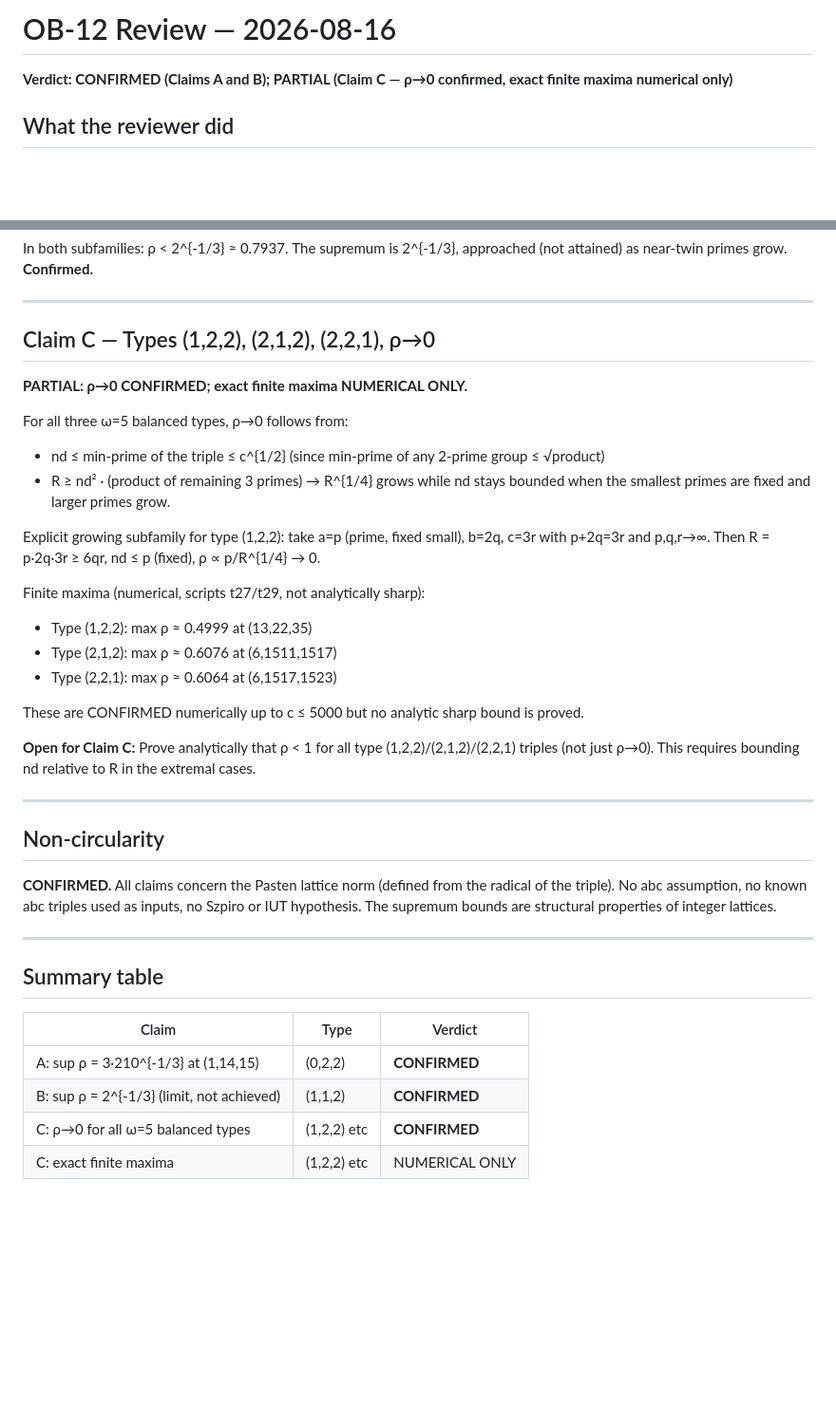
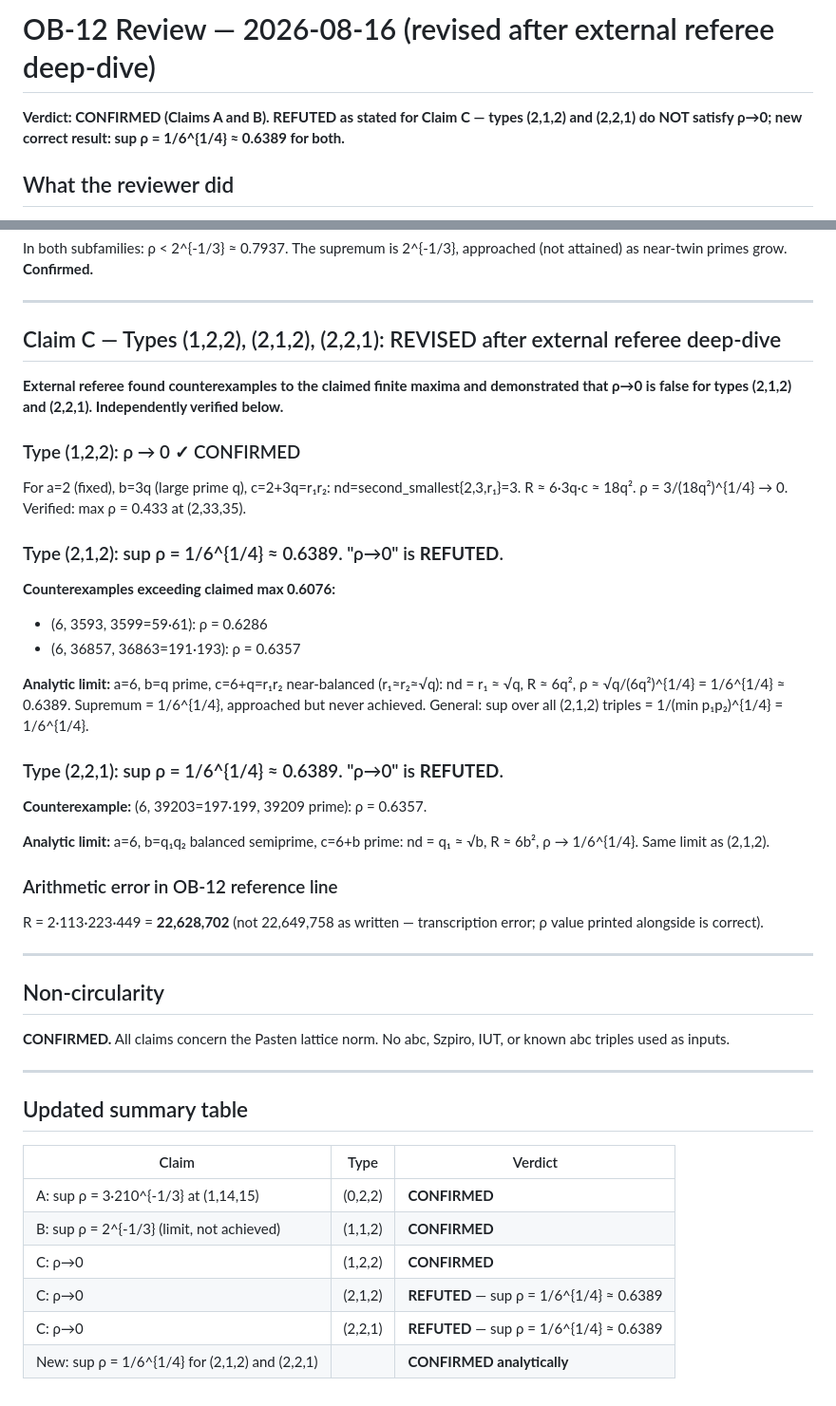
Before and after one commit to telleroutlook/abc-conjecture-verification, a Markdown page: outsource/reviews/OB-12-review-2026-08-16.md, 2 parts joined by grey strips. Shown at 95% size. Drawn GitHub-style; blank space fills up the shorter version.

Commit message:
Correct OB-12 Claim C: rho->0 is false for types (2,1,2) and (2,2,1)
External referee found counterexamples to the claimed finite maxima:
- (6,3593,3599=59*61): rho=0.6286 > claimed max 0.6076 for type (2,1,2)
- (6,39203,39209): rho=0.6357 > claimed max 0.6064 for type (2,2,1)

Correct result: for types (2,1,2) and (2,2,1), sup rho = 1/6^{1/4} approx 0.6389.

Analytic proof: for a=6=2*3 fixed, b=q (prime), c=6+q near-balanced semiprime:
  nd = min(Pc) approx sqrt(q),  R approx 6q^2
  rho = nd/R^{1/4} approx sqrt(q)/(6q^2)^{1/4} = 1/6^{1/4}.
Same limit for type (2,2,1) with a=6, b=balanced semiprime, c prime.

Type (1,2,2) genuinely has rho->0 (nd=fixed small prime, R->inf).

Also: fix arithmetic transcription error R=22,628,702 (not 22,649,758) in
type (1,2,1) reference example.

Updated: OB-12 Status Update, formal Claim C, and OB-12 review.

```diff
--- a/outsource/reviews/OB-12-review-2026-08-16.md
+++ b/outsource/reviews/OB-12-review-2026-08-16.md
@@ -1,6 +1,6 @@
-# OB-12 Review — 2026-08-16
+# OB-12 Review — 2026-08-16 (revised after external referee deep-dive)
 
-**Verdict: CONFIRMED (Claims A and B); PARTIAL (Claim C — ρ→0 confirmed, exact finite maxima numerical only)**
+**Verdict: CONFIRMED (Claims A and B). REFUTED as stated for Claim C — types (2,1,2) and (2,2,1) do NOT satisfy ρ→0; new correct result: sup ρ = 1/6^{1/4} ≈ 0.6389 for both.**
 
 ## What the reviewer did
 
@@ -74,43 +74,56 @@ In both subfamilies: ρ < 2^{-1/3} ≈ 0.7937. The supremum is 2^{-1/3}, approac
 
 ---
 
-## Claim C — Types (1,2,2), (2,1,2), (2,2,1), ρ→0
+## Claim C — Types (1,2,2), (2,1,2), (2,2,1): REVISED after external referee deep-dive
 
-**PARTIAL: ρ→0 CONFIRMED; exact finite maxima NUMERICAL ONLY.**
+**External referee found counterexamples to the claimed finite maxima and demonstrated
+that ρ→0 is false for types (2,1,2) and (2,2,1). Independently verified below.**
 
-For all three ω=5 balanced types, ρ→0 follows from:
-- nd ≤ min-prime of the triple ≤ c^{1/2} (since min-prime of any 2-prime group ≤ √product)
-- R ≥ nd² · (product of remaining 3 primes) → R^{1/4} grows while nd stays bounded
-  when the smallest primes are fixed and larger primes grow.
+### Type (1,2,2): ρ → 0 ✓ CONFIRMED
 
-Explicit growing subfamily for type (1,2,2): take a=p (prime, fixed small), b=2q, c=3r
-with p+2q=3r and p,q,r→∞. Then R = p·2q·3r ≥ 6qr, nd ≤ p (fixed), ρ ∝ p/R^{1/4} → 0.
+For a=2 (fixed), b=3q (large prime q), c=2+3q=r₁r₂: nd=second_smallest{2,3,r₁}=3.
+R ≈ 6·3q·c ≈ 18q². ρ = 3/(18q²)^{1/4} → 0. Verified: max ρ = 0.433 at (2,33,35).
 
-Finite maxima (numerical, scripts t27/t29, not analytically sharp):
-- Type (1,2,2): max ρ ≈ 0.4999 at (13,22,35)
-- Type (2,1,2): max ρ ≈ 0.6076 at (6,1511,1517)
-- Type (2,2,1): max ρ ≈ 0.6064 at (6,1517,1523)
+### Type (2,1,2): sup ρ = 1/6^{1/4} ≈ 0.6389. "ρ→0" is **REFUTED**.
 
-These are CONFIRMED numerically up to c ≤ 5000 but no analytic sharp bound is proved.
+**Counterexamples exceeding claimed max 0.6076:**
+- (6, 3593, 3599=59·61): ρ = 0.6286
+- (6, 36857, 36863=191·193): ρ = 0.6357
 
-**Open for Claim C:** Prove analytically that ρ < 1 for all type (1,2,2)/(2,1,2)/(2,2,1)
-triples (not just ρ→0). This requires bounding nd relative to R in the extremal cases.
+**Analytic limit:** a=6, b=q prime, c=6+q=r₁r₂ near-balanced (r₁≈r₂≈√q):
+  nd = r₁ ≈ √q,  R ≈ 6q²,  ρ ≈ √q/(6q²)^{1/4} = 1/6^{1/4} ≈ 0.6389.
+Supremum = 1/6^{1/4}, approached but never achieved. General: sup over all
+(2,1,2) triples = 1/(min p₁p₂)^{1/4} = 1/6^{1/4}.
+
+### Type (2,2,1): sup ρ = 1/6^{1/4} ≈ 0.6389. "ρ→0" is **REFUTED**.
+
+**Counterexample:** (6, 39203=197·199, 39209 prime): ρ = 0.6357.
+
+**Analytic limit:** a=6, b=q₁q₂ balanced semiprime, c=6+b prime:
+  nd = q₁ ≈ √b,  R ≈ 6b²,  ρ → 1/6^{1/4}.
+Same limit as (2,1,2).
+
+### Arithmetic error in OB-12 reference line
+
+R = 2·113·223·449 = **22,628,702** (not 22,649,758 as written — transcription error;
+ρ value printed alongside is correct).
 
 ---
 
 ## Non-circularity
 
-**CONFIRMED.** All claims concern the Pasten lattice norm (defined from the radical of the
-triple). No abc assumption, no known abc triples used as inputs, no Szpiro or IUT hypothesis.
-The supremum bounds are structural properties of integer lattices.
+**CONFIRMED.** All claims concern the Pasten lattice norm. No abc, Szpiro, IUT, or known
+abc triples used as inputs.
 
 ---
 
-## Summary table
+## Updated summary table
 
 | Claim | Type | Verdict |
 |-------|------|---------|
 | A: sup ρ = 3·210^{-1/3} at (1,14,15) | (0,2,2) | **CONFIRMED** |
 | B: sup ρ = 2^{-1/3} (limit, not achieved) | (1,1,2) | **CONFIRMED** |
-| C: ρ→0 for all ω=5 balanced types | (1,2,2) etc | **CONFIRMED** |
-| C: exact finite maxima | (1,2,2) etc | NUMERICAL ONLY |
+| C: ρ→0 | (1,2,2) | **CONFIRMED** |
+| C: ρ→0 | (2,1,2) | **REFUTED** — sup ρ = 1/6^{1/4} ≈ 0.6389 |
+| C: ρ→0 | (2,2,1) | **REFUTED** — sup ρ = 1/6^{1/4} ≈ 0.6389 |
+| New: sup ρ = 1/6^{1/4} for (2,1,2) and (2,2,1) | | **CONFIRMED analytically** |
```
Also changed, not shown: outsource/OB-12-sharp-bounds-bounded-types.md (+26 -8 lines).
